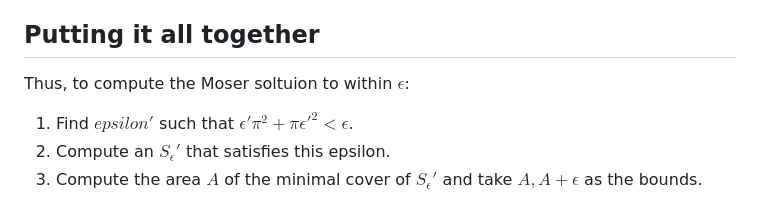
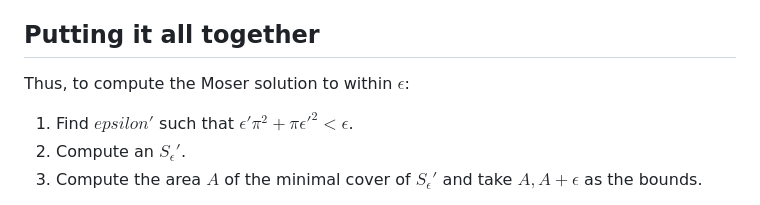
Before and after one commit to BoltonBailey/blog, a Markdown page: moser/approximation-scheme-for-mosers-worm-problem.md, the part around one of its changes. Drawn GitHub-style.

```diff
--- a/moser/approximation-scheme-for-mosers-worm-problem.md
+++ b/moser/approximation-scheme-for-mosers-worm-problem.md
@@ -61,10 +62,10 @@ Perhaps this is good evidence that this length scale is close to the precision w
 
 ## Putting it all together
 
-Thus, to compute the Moser soltuion to within $\epsilon$:
+Thus, to compute the Moser solution to within $\epsilon$:
 
 1. Find $epsilon'$ such that $\epsilon' \pi^2 + \pi \epsilon'^2 < \epsilon$.
-2. Compute an $S_\epsilon'$ that satisfies this epsilon.
+2. Compute an $S_\epsilon'$.
 3. Compute the area $A$ of the minimal cover of $S_\epsilon'$ and take $A, A + \epsilon$ as the bounds.
 
 The last step is the only one we haven't explained: The point is that whether that value $A$ is the area of the hull of a set of polygons $S_\epsilon'$ is a proposition that can be expressed as a formula in the first order theory of the reals.
```
Also changed, not shown: other parts of moser/approximation-scheme-for-mosers-worm-problem.md (+44 -32 lines), moser/a-computational-approach-to-mosers-worm.md (+4 -2 lines), sitemap.md (+2 -1 lines).
